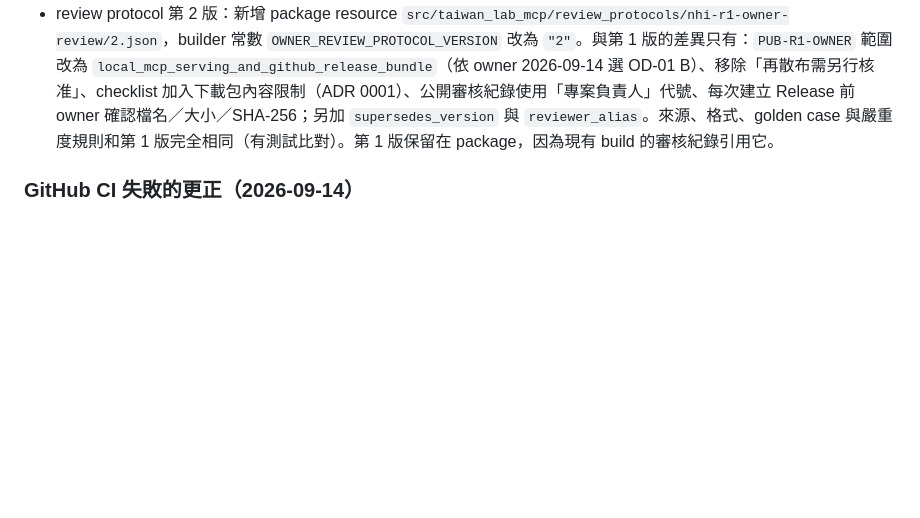
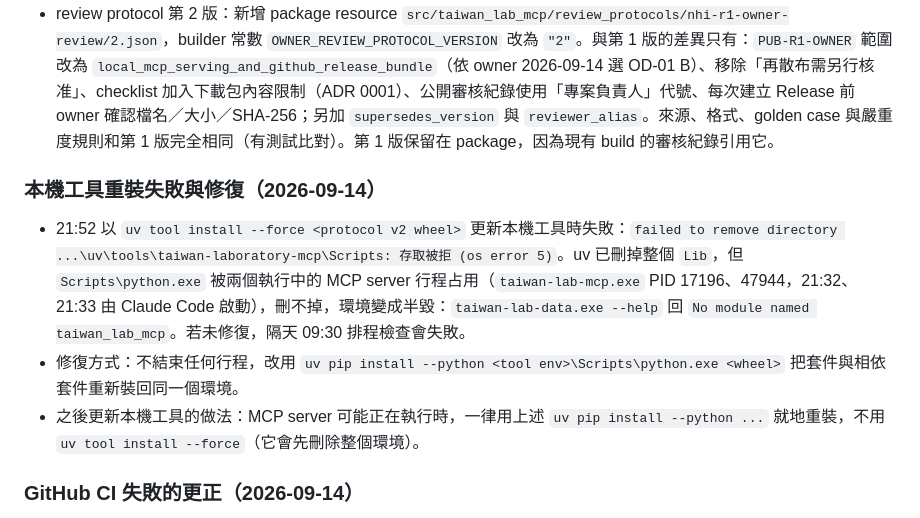
Before and after one commit to masalu0105-gif/taiwan-laboratory-mcp, a Markdown page: docs/implementation-notes.md, the part around the change. Rendered like a GitHub page; blank space fills up the shorter version.

Commit message:
docs: record local tool reinstall failure, in-place repair and safe update method
Co-Authored-By: Claude Opus 5 <noreply@anthropic.com>

```diff
--- a/docs/implementation-notes.md
+++ b/docs/implementation-notes.md
@@ -218,6 +218,12 @@ owner 在 Claude Code 對話中回覆「1A、2b 安裝說明那些都要幫我
 - 尚未做：以「專案負責人」代號重建本機 NHI snapshot（需 owner 再確認）、實際匯出正式下載包、建立 GitHub Release（需 owner 確認實際檔案）。
 - review protocol 第 2 版：新增 package resource `src/taiwan_lab_mcp/review_protocols/nhi-r1-owner-review/2.json`，builder 常數 `OWNER_REVIEW_PROTOCOL_VERSION` 改為 `"2"`。與第 1 版的差異只有：`PUB-R1-OWNER` 範圍改為 `local_mcp_serving_and_github_release_bundle`（依 owner 2026-09-14 選 OD-01 B）、移除「再散布需另行核准」、checklist 加入下載包內容限制（ADR 0001）、公開審核紀錄使用「專案負責人」代號、每次建立 Release 前 owner 確認檔名／大小／SHA-256；另加 `supersedes_version` 與 `reviewer_alias`。來源、格式、golden case 與嚴重度規則和第 1 版完全相同（有測試比對）。第 1 版保留在 package，因為現有 build 的審核紀錄引用它。
 
+### 本機工具重裝失敗與修復（2026-09-14）
+
+- 21:52 以 `uv tool install --force <protocol v2 wheel>` 更新本機工具時失敗：`failed to remove directory ...\uv\tools\taiwan-laboratory-mcp\Scripts: 存取被拒 (os error 5)`。uv 已刪掉整個 `Lib`，但 `Scripts\python.exe` 被兩個執行中的 MCP server 行程占用（`taiwan-lab-mcp.exe` PID 17196、47944，21:32、21:33 由 Claude Code 啟動），刪不掉，環境變成半毀：`taiwan-lab-data.exe --help` 回 `No module named taiwan_lab_mcp`。若未修復，隔天 09:30 排程檢查會失敗。
+- 修復方式：不結束任何行程，改用 `uv pip install --python <tool env>\Scripts\python.exe <wheel>` 把套件與相依套件重新裝回同一個環境。
+- 之後更新本機工具的做法：MCP server 可能正在執行時，一律用上述 `uv pip install --python ...` 就地重裝，不用 `uv tool install --force`（它會先刪除整個環境）。
+
 ### GitHub CI 失敗的更正（2026-09-14）
 
 - 2026-09-14 21:35 查 `gh run list`：從 commit `3238d70` 起，`3238d70`、`17be1f8`、`4353943`、`be5401c` 四次 CI 都是 failure。先前回報「push 成功、local == remote」只驗證了 commit 有推上去，沒有檢查 GitHub CI 結果；本機驗證只在 repo 外跑了 `tests/test_mcp_stdio.py`，沒有照 CI 在 repo 外跑全部測試。
```
